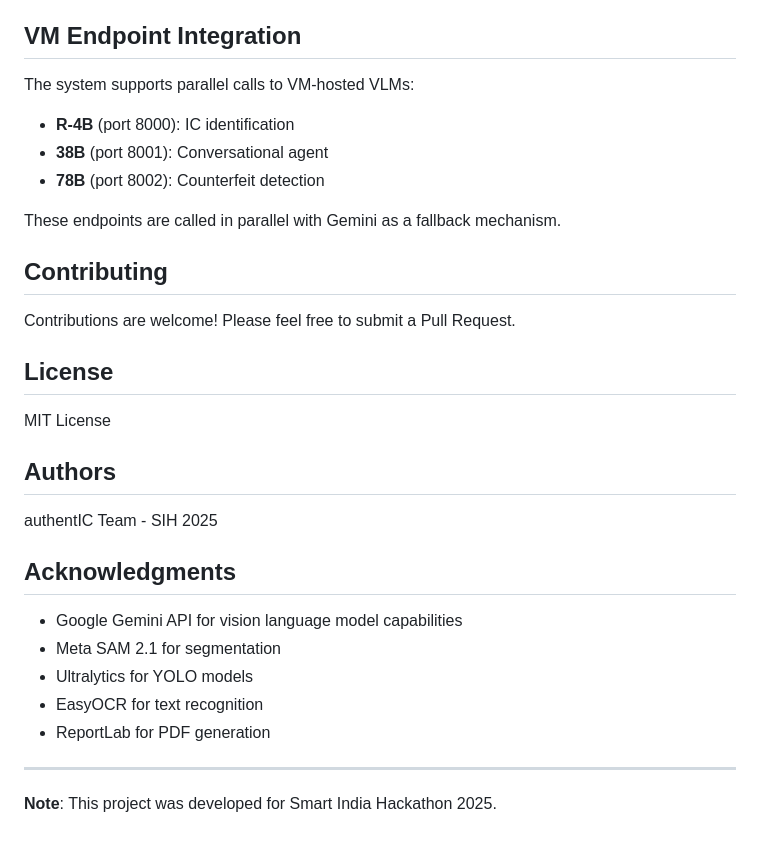
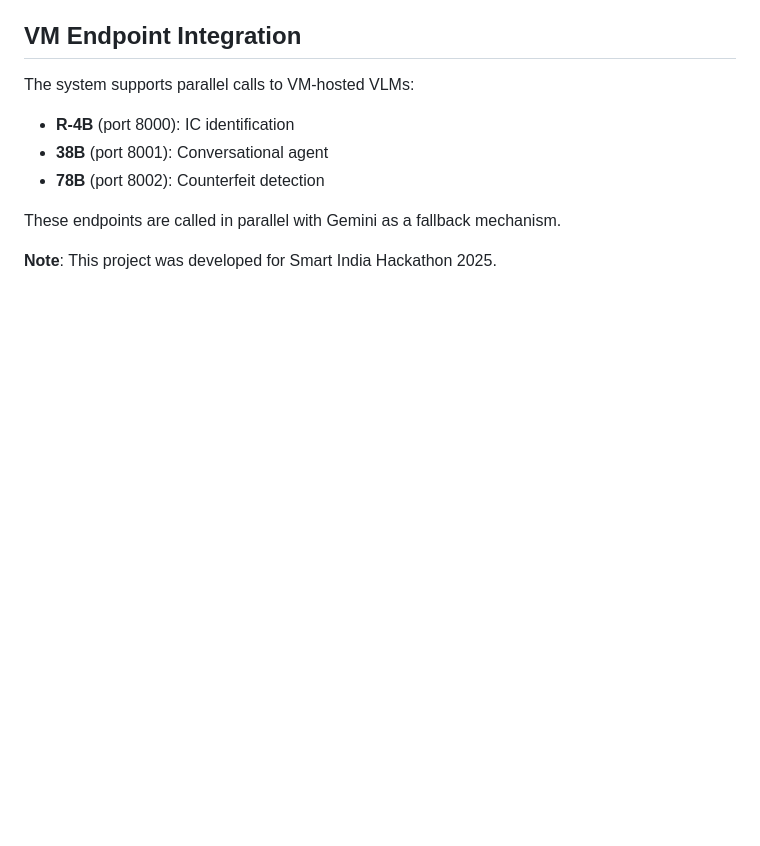
Before and after one commit to Prisha8/authentIC, a Markdown page: README.md, the part around the change. GitHub-like rendering; blank space fills up the shorter version.

```diff
--- a/README.md
+++ b/README.md
@@ -225,26 +225,4 @@ The system supports parallel calls to VM-hosted VLMs:
 
 These endpoints are called in parallel with Gemini as a fallback mechanism.
 
-## Contributing
-
-Contributions are welcome! Please feel free to submit a Pull Request.
-
-## License
-
-MIT License
-
-## Authors
-
-authentIC Team - SIH 2025
-
-## Acknowledgments
-
-- Google Gemini API for vision language model capabilities
-- Meta SAM 2.1 for segmentation
-- Ultralytics for YOLO models
-- EasyOCR for text recognition
-- ReportLab for PDF generation
-
----
-
 **Note**: This project was developed for Smart India Hackathon 2025.
```
